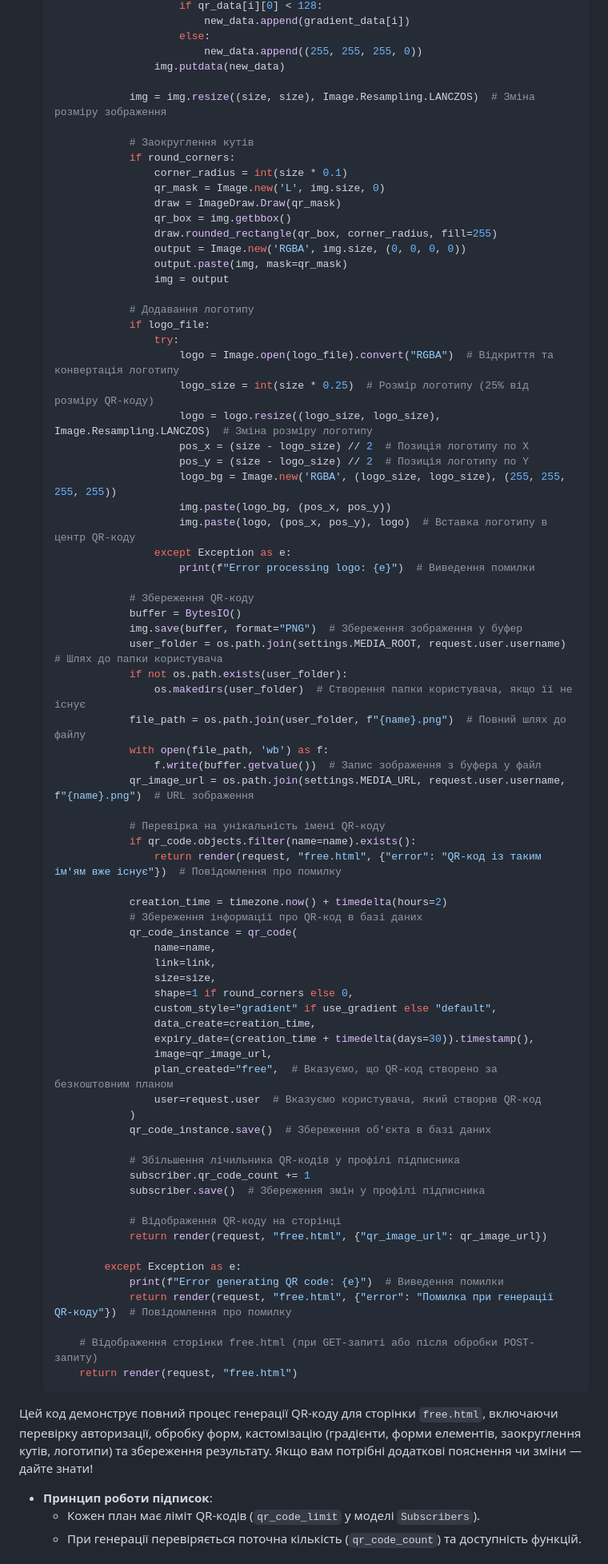
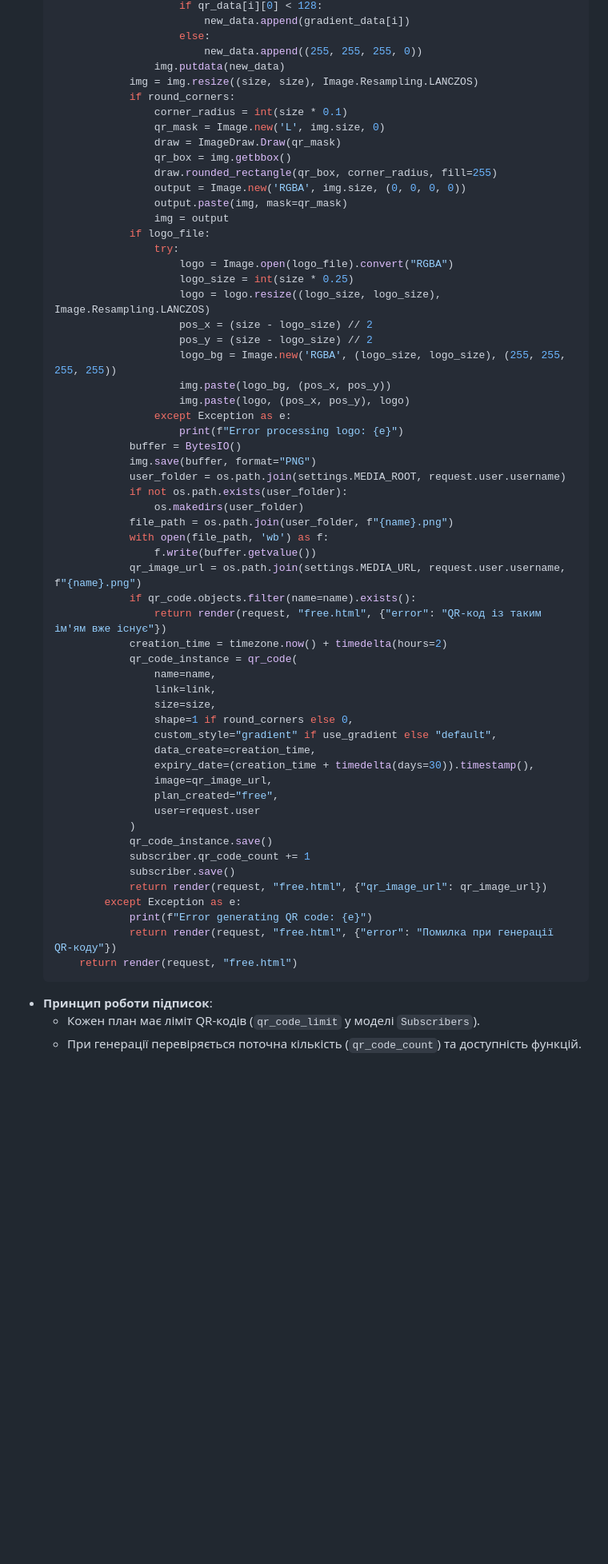
Before and after one commit to ArtemVlasov2009/DJANGO_QRCODE_GENERATOR, a Markdown page: README.md, the part around one of its changes. Shown at 80% size. GitHub-like rendering; blank space fills up the shorter version.

````diff
--- a/README.md
+++ b/README.md
@@ -218,10 +189,7 @@
                       else:
                           new_data.append((255, 255, 255, 0))
                   img.putdata(new_data)
-
-              img = img.resize((size, size), Image.Resampling.LANCZOS)  # Зміна розміру зображення
-
-              # Заокруглення кутів
+              img = img.resize((size, size), Image.Resampling.LANCZOS)
               if round_corners:
                   corner_radius = int(size * 0.1)
                   qr_mask = Image.new('L', img.size, 0)
@@ -231,38 +199,30 @@
                   output = Image.new('RGBA', img.size, (0, 0, 0, 0))
                   output.paste(img, mask=qr_mask)
                   img = output
-
-              # Додавання логотипу
               if logo_file:
                   try:
-                      logo = Image.open(logo_file).convert("RGBA")  # Відкриття та конвертація логотипу
-                      logo_size = int(size * 0.25)  # Розмір логотипу (25% від розміру QR-коду)
-                      logo = logo.resize((logo_size, logo_size), Image.Resampling.LANCZOS)  # Зміна розміру логотипу
-                      pos_x = (size - logo_size) // 2  # Позиція логотипу по X
-                      pos_y = (size - logo_size) // 2  # Позиція логотипу по Y
+                      logo = Image.open(logo_file).convert("RGBA")
+                      logo_size = int(size * 0.25)
+                      logo = logo.resize((logo_size, logo_size), Image.Resampling.LANCZOS)
+                      pos_x = (size - logo_size) // 2
+                      pos_y = (size - logo_size) // 2
                       logo_bg = Image.new('RGBA', (logo_size, logo_size), (255, 255, 255, 255))
                       img.paste(logo_bg, (pos_x, pos_y))
-                      img.paste(logo, (pos_x, pos_y), logo)  # Вставка логотипу в центр QR-коду
+                      img.paste(logo, (pos_x, pos_y), logo)
                   except Exception as e:
-                      print(f"Error processing logo: {e}")  # Виведення помилки
-
-              # Збереження QR-коду
+                      print(f"Error processing logo: {e}")
               buffer = BytesIO()
-              img.save(buffer, format="PNG")  # Збереження зображення у буфер
-              user_folder = os.path.join(settings.MEDIA_ROOT, request.user.username)  # Шлях до папки користувача
+              img.save(buffer, format="PNG")
+              user_folder = os.path.join(settings.MEDIA_ROOT, request.user.username)
               if not os.path.exists(user_folder):
-                  os.makedirs(user_folder)  # Створення папки користувача, якщо її не існує
-              file_path = os.path.join(user_folder, f"{name}.png")  # Повний шлях до файлу
+                  os.makedirs(user_folder)
+              file_path = os.path.join(user_folder, f"{name}.png")
               with open(file_path, 'wb') as f:
-                  f.write(buffer.getvalue())  # Запис зображення з буфера у файл
-              qr_image_url = os.path.join(settings.MEDIA_URL, request.user.username, f"{name}.png")  # URL зображення
-
-              # Перевірка на унікальність імені QR-коду
+                  f.write(buffer.getvalue())
+              qr_image_url = os.path.join(settings.MEDIA_URL, request.user.username, f"{name}.png")
               if qr_code.objects.filter(name=name).exists():
-                  return render(request, "free.html", {"error": "QR-код із таким ім'ям вже існує"})  # Повідомлення про помилку
-
+                  return render(request, "free.html", {"error": "QR-код із таким ім'ям вже існує"})
               creation_time = timezone.now() + timedelta(hours=2)
-              # Збереження інформації про QR-код в базі даних
               qr_code_instance = qr_code(
                   name=name,
                   link=link,
@@ -272,27 +232,18 @@
                   data_create=creation_time,
                   expiry_date=(creation_time + timedelta(days=30)).timestamp(),
                   image=qr_image_url,
-                  plan_created="free",  # Вказуємо, що QR-код створено за безкоштовним планом
-                  user=request.user  # Вказуємо користувача, який створив QR-код
+                  plan_created="free",
+                  user=request.user
               )
-              qr_code_instance.save()  # Збереження об'єкта в базі даних
-
-              # Збільшення лічильника QR-кодів у профілі підписника
+              qr_code_instance.save()
               subscriber.qr_code_count += 1
-              subscriber.save()  # Збереження змін у профілі підписника
-
-              # Відображення QR-коду на сторінці
+              subscriber.save()
               return render(request, "free.html", {"qr_image_url": qr_image_url})
-
           except Exception as e:
-              print(f"Error generating QR code: {e}")  # Виведення помилки
-              return render(request, "free.html", {"error": "Помилка при генерації QR-коду"})  # Повідомлення про помилку
-
-      # Відображення сторінки free.html (при GET-запиті або після обробки POST-запиту)
+              print(f"Error generating QR code: {e}")
+              return render(request, "free.html", {"error": "Помилка при генерації QR-коду"})
       return render(request, "free.html")
   ```
-
-Цей код демонструє повний процес генерації QR-коду для сторінки `free.html`, включаючи перевірку авторизації, обробку форм, кастомізацію (градієнти, форми елементів, заокруглення кутів, логотипи) та збереження результату. Якщо вам потрібні додаткові пояснення чи зміни — дайте знати!
 - **Принцип роботи підписок**:
   - Кожен план має ліміт QR-кодів (`qr_code_limit` у моделі `Subscribers`).
   - При генерації перевіряється поточна кількість (`qr_code_count`) та доступність функцій.
````
Also changed, not shown: other parts of README.md (+19 -48 lines).
